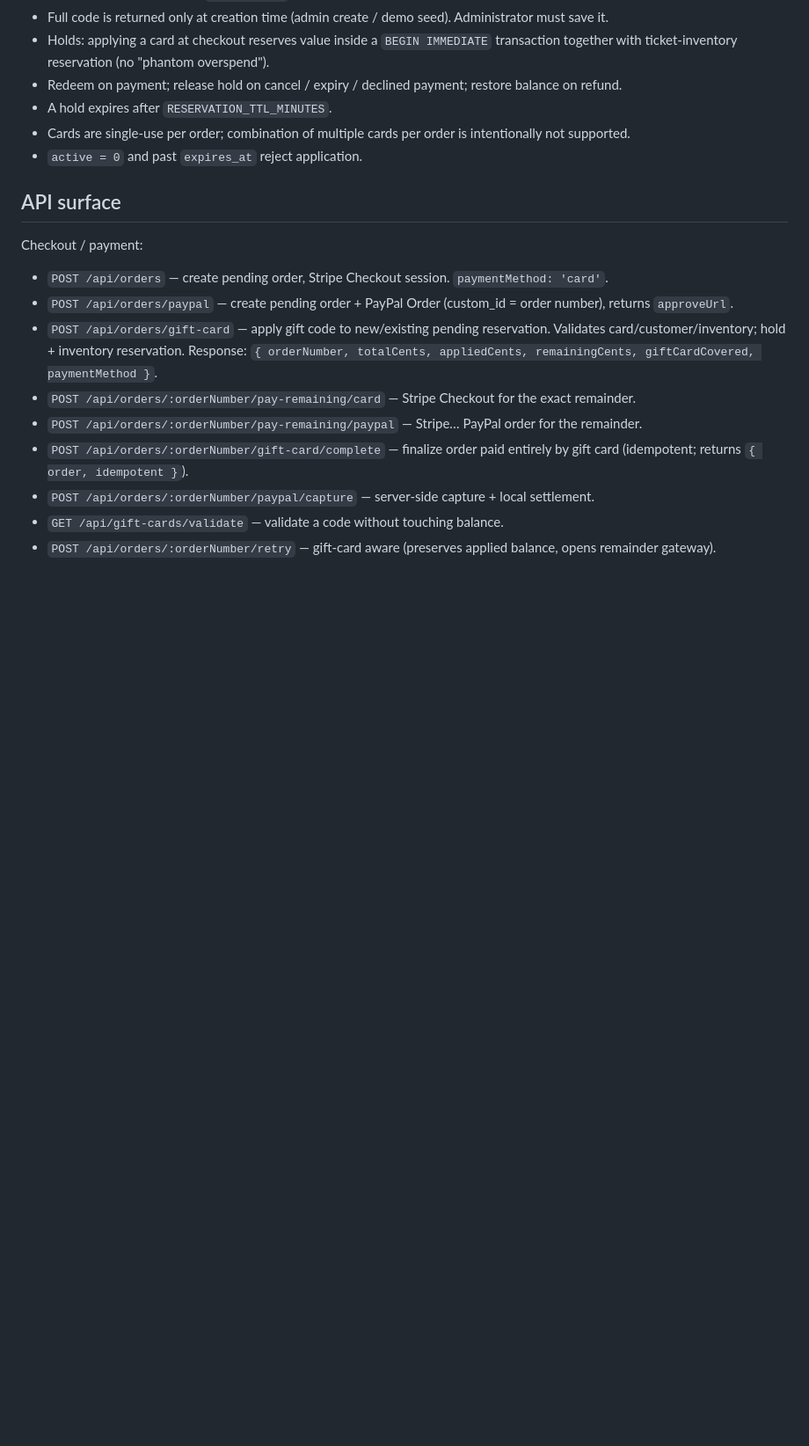
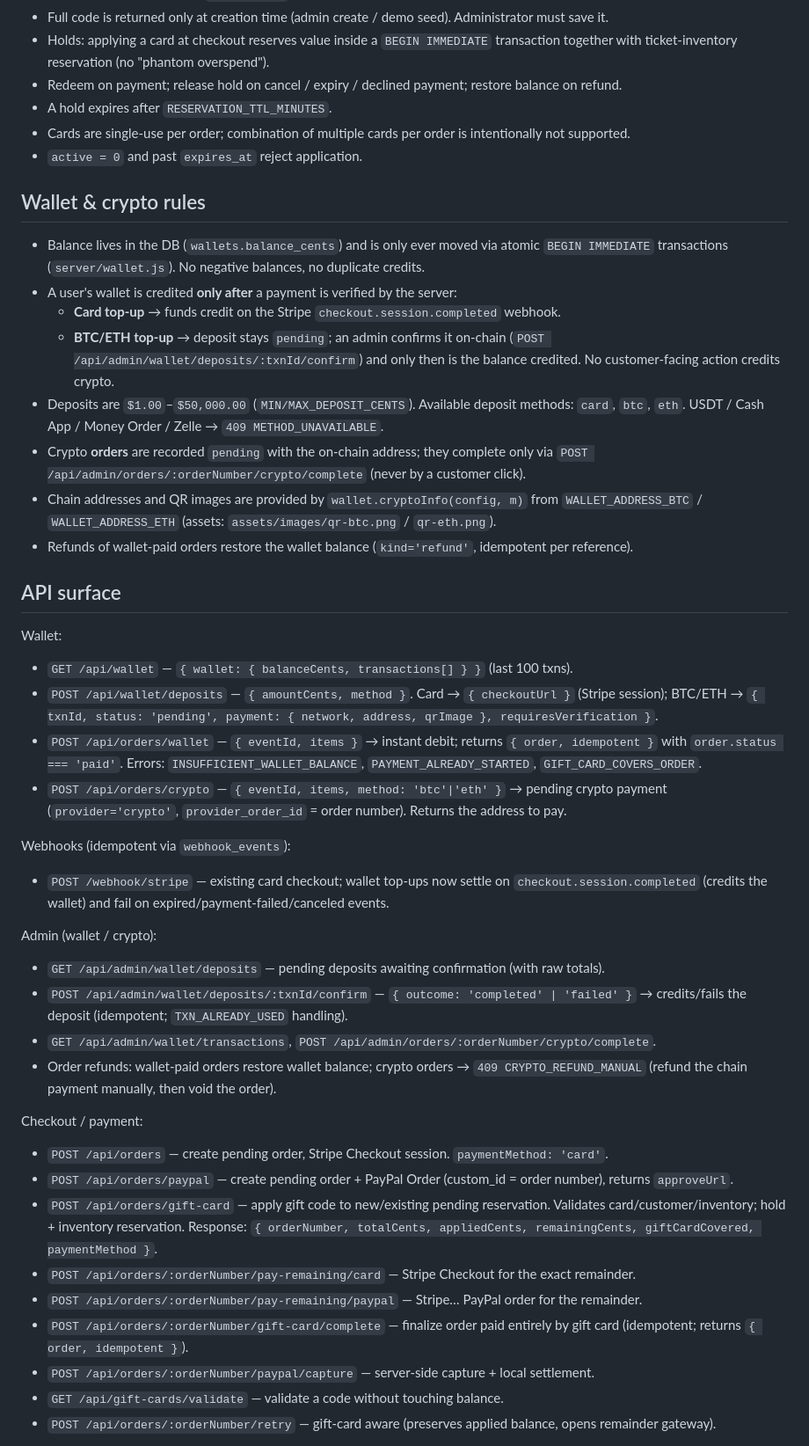
Before and after one commit to c9919145/stubhub-replica, a Markdown page: IMPLEMENTATION.md, the part around one of its changes. Shown at 88% size. GitHub-like rendering; blank space fills up the shorter version.

Commit message:
Docs: rewrite IMPLEMENTATION.md for wallet/crypto, run & deploy, env vars

```diff
--- a/IMPLEMENTATION.md
+++ b/IMPLEMENTATION.md
@@ -41,7 +52,49 @@ Migration pattern: `ensureColumn(db, table, column, TEXT)` adds columns to exist
 - Cards are single-use per order; combination of multiple cards per order is intentionally not supported.
 - `active = 0` and past `expires_at` reject application.
 
+## Wallet & crypto rules
+
+- Balance lives in the DB (`wallets.balance_cents`) and is only ever moved via atomic
+  `BEGIN IMMEDIATE` transactions (`server/wallet.js`). No negative balances, no duplicate credits.
+- A user's wallet is credited **only after** a payment is verified by the server:
+  - **Card top-up** → funds credit on the Stripe `checkout.session.completed` webhook.
+  - **BTC/ETH top-up** → deposit stays `pending`; an admin confirms it on-chain
+    (`POST /api/admin/wallet/deposits/:txnId/confirm`) and only then is the balance credited.
+    No customer-facing action credits crypto.
+- Deposits are `$1.00`–`$50,000.00` (`MIN/MAX_DEPOSIT_CENTS`). Available deposit methods:
+  `card`, `btc`, `eth`. USDT / Cash App / Money Order / Zelle → `409 METHOD_UNAVAILABLE`.
+- Crypto **orders** are recorded `pending` with the on-chain address; they complete only via
+  `POST /api/admin/orders/:orderNumber/crypto/complete` (never by a customer click).
+- Chain addresses and QR images are provided by `wallet.cryptoInfo(config, m)` from
+  `WALLET_ADDRESS_BTC` / `WALLET_ADDRESS_ETH` (assets: `assets/images/qr-btc.png` / `qr-eth.png`).
+- Refunds of wallet-paid orders restore the wallet balance (`kind='refund'`, idempotent per reference).
+
 ## API surface
+
+Wallet:
+
+- `GET /api/wallet` — `{ wallet: { balanceCents, transactions[] } }` (last 100 txns).
+- `POST /api/wallet/deposits` — `{ amountCents, method }`. Card → `{ checkoutUrl }` (Stripe session);
+  BTC/ETH → `{ txnId, status: 'pending', payment: { network, address, qrImage }, requiresVerification }`.
+- `POST /api/orders/wallet` — `{ eventId, items }` → instant debit; returns `{ order, idempotent }`
+  with `order.status === 'paid'`. Errors: `INSUFFICIENT_WALLET_BALANCE`, `PAYMENT_ALREADY_STARTED`,
+  `GIFT_CARD_COVERS_ORDER`.
+- `POST /api/orders/crypto` — `{ eventId, items, method: 'btc'|'eth' }` → pending crypto payment
+  (`provider='crypto'`, `provider_order_id` = order number). Returns the address to pay.
+
+Webhooks (idempotent via `webhook_events`):
+
+- `POST /webhook/stripe` — existing card checkout; wallet top-ups now settle on
+  `checkout.session.completed` (credits the wallet) and fail on expired/payment-failed/canceled events.
+
+Admin (wallet / crypto):
+
+- `GET /api/admin/wallet/deposits` — pending deposits awaiting confirmation (with raw totals).
+- `POST /api/admin/wallet/deposits/:txnId/confirm` — `{ outcome: 'completed' | 'failed' }` →
+  credits/fails the deposit (idempotent; `TXN_ALREADY_USED` handling).
+- `GET /api/admin/wallet/transactions`, `POST /api/admin/orders/:orderNumber/crypto/complete`.
+- Order refunds: wallet-paid orders restore wallet balance; crypto orders → `409 CRYPTO_REFUND_MANUAL`
+  (refund the chain payment manually, then void the order).
 
 Checkout / payment:
 
```
Also changed, not shown: other parts of IMPLEMENTATION.md (+58 -19 lines).
